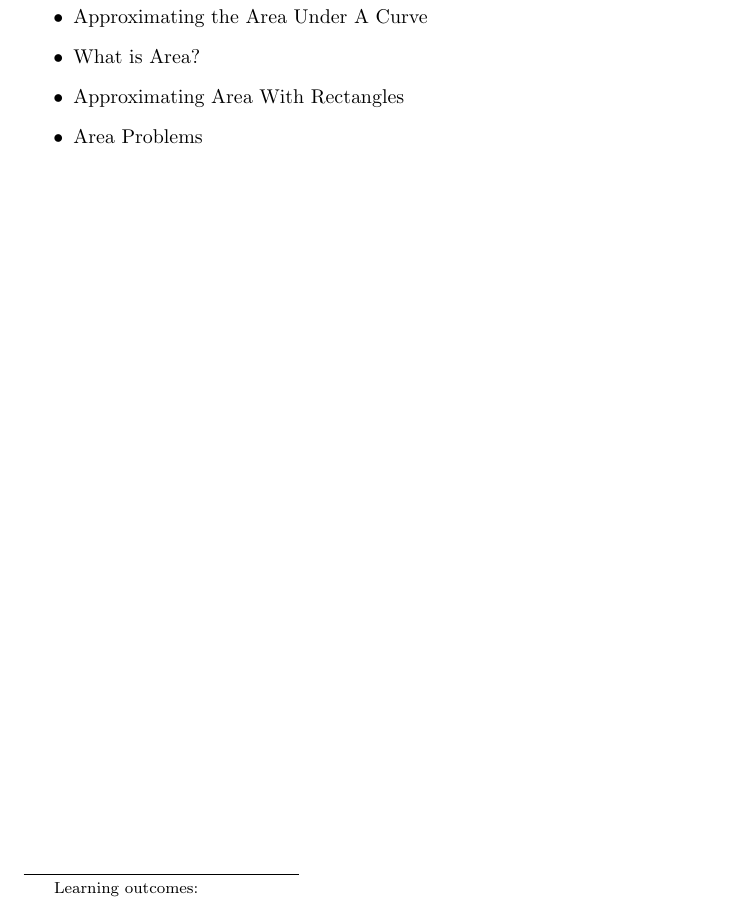
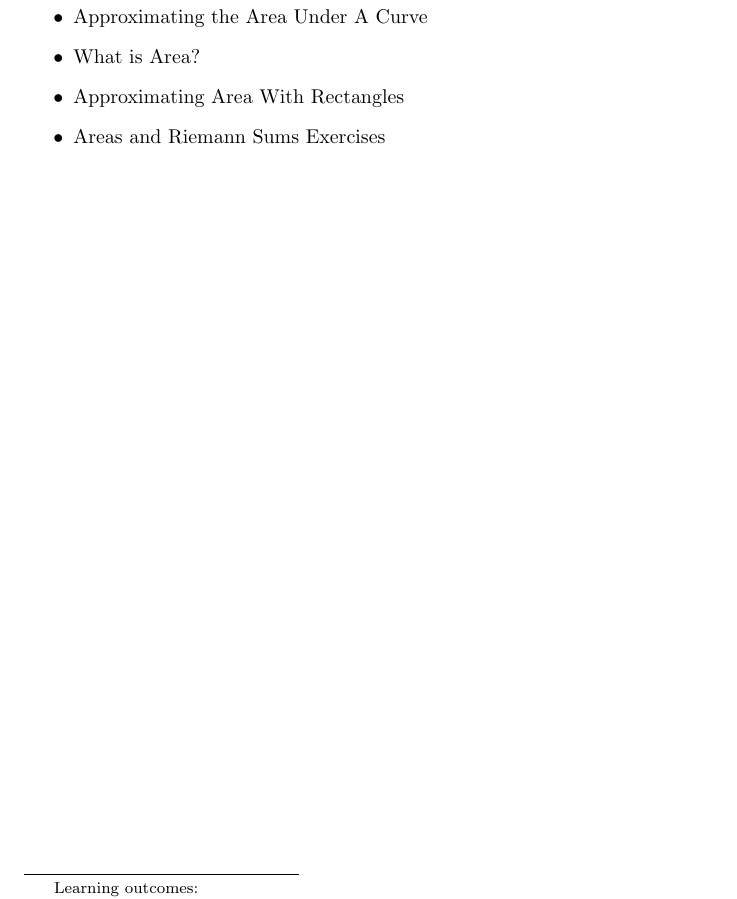
Before and after one commit to ColoradoStateMath/OneYearCalc, a LaTeX document (mooculus1/endQuiz.tex): part of the page, cut so that both start at the same text. Compiled offline with pdfLaTeX; a LaTeX package or settings file that is missing is left out.

Commit message:
fix quiz headers

```diff
--- a/mooculus1/endQuiz.tex
+++ b/mooculus1/endQuiz.tex
@@ -39,7 +39,7 @@ Friday's quiz will cover:
 \item Approximating the Area Under A Curve
 \item What is Area?
 \item Approximating Area With Rectangles
-\item Area Problems
+\item Areas and Riemann Sums Exercises
 \end{itemize}
 
 \end{sectionOutcomes}
```
Also changed, not shown: mooculus1/startQuiz.tex (+1 -1 lines).
